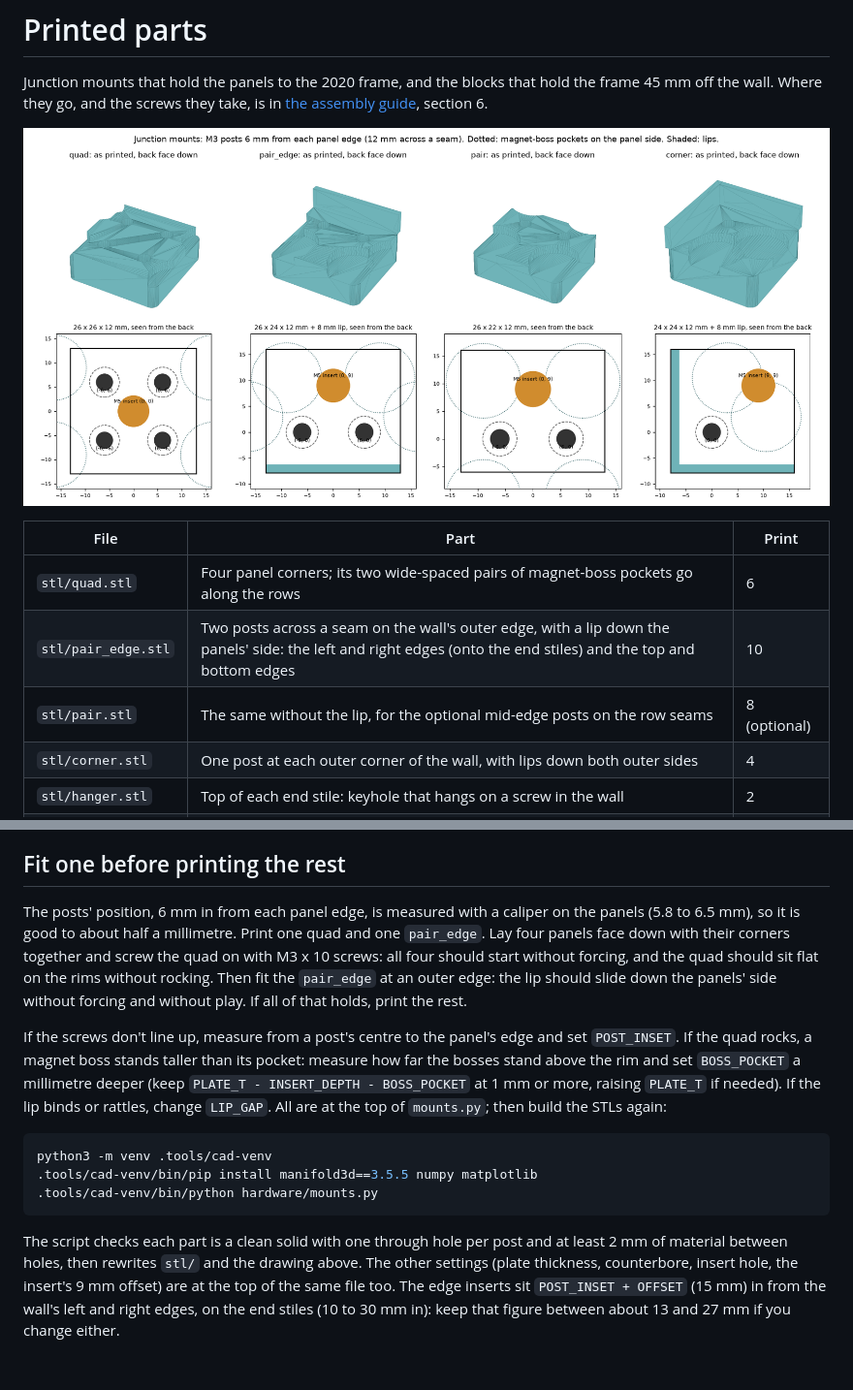
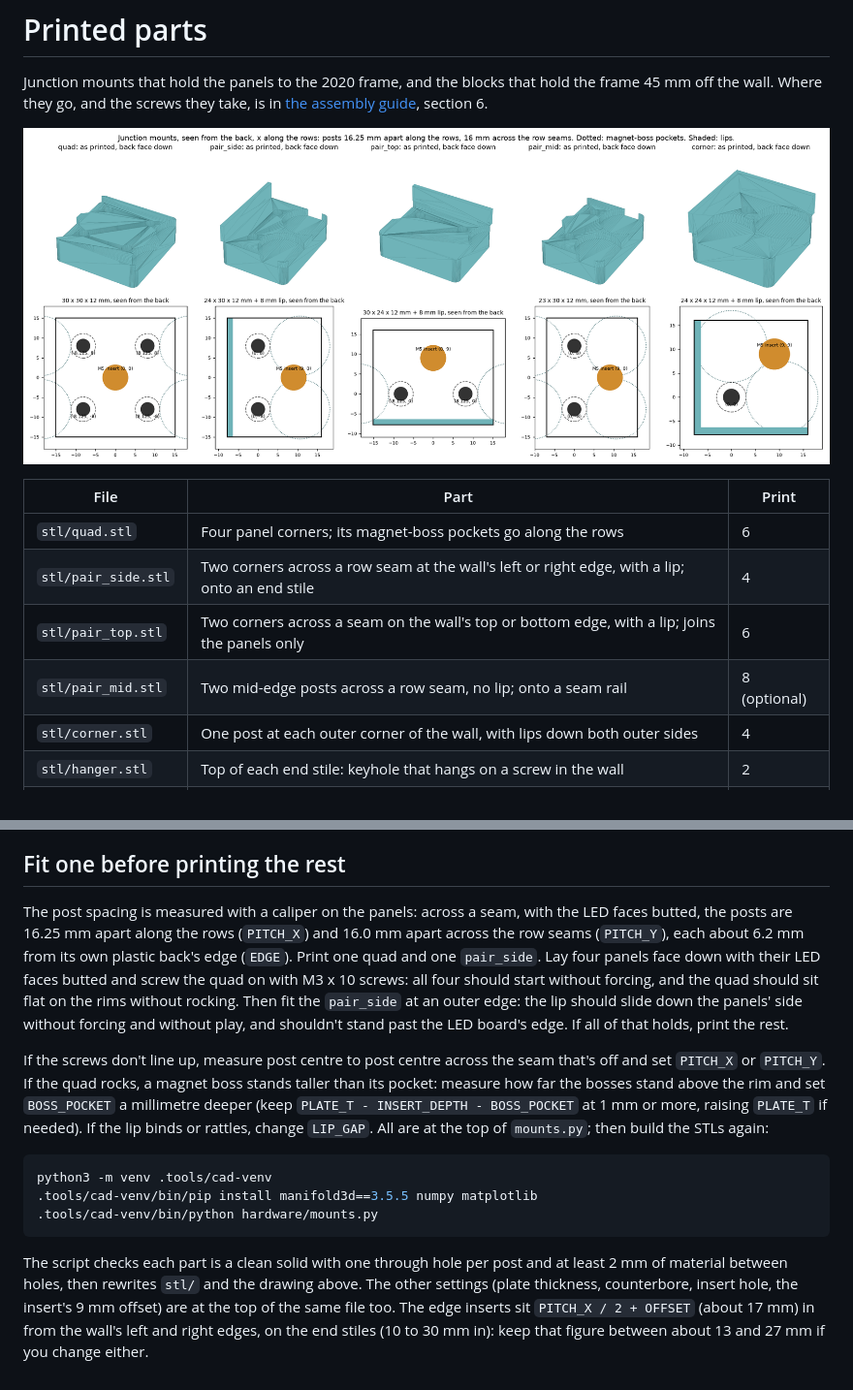
Before and after one commit to cedar-coleman/led-matrix, a Markdown page: hardware/README.md, 2 parts joined by grey strips. Shown at 97% size. Rendered like a GitHub page; pictures changed too: docs/diagrams/junction-mounts.png.

```diff
--- a/hardware/README.md
+++ b/hardware/README.md
@@ -8,9 +8,10 @@ Junction mounts that hold the panels to the 2020 frame, and the blocks that hold
 
 | File | Part | Print |
 | --- | --- | --- |
-| `stl/quad.stl` | Four panel corners; its two wide-spaced pairs of magnet-boss pockets go along the rows | 6 |
-| `stl/pair_edge.stl` | Two posts across a seam on the wall's outer edge, with a lip down the panels' side: the left and right edges (onto the end stiles) and the top and bottom edges | 10 |
-| `stl/pair.stl` | The same without the lip, for the optional mid-edge posts on the row seams | 8 (optional) |
+| `stl/quad.stl` | Four panel corners; its magnet-boss pockets go along the rows | 6 |
+| `stl/pair_side.stl` | Two corners across a row seam at the wall's left or right edge, with a lip; onto an end stile | 4 |
+| `stl/pair_top.stl` | Two corners across a seam on the wall's top or bottom edge, with a lip; joins the panels only | 6 |
+| `stl/pair_mid.stl` | Two mid-edge posts across a row seam, no lip; onto a seam rail | 8 (optional) |
 | `stl/corner.stl` | One post at each outer corner of the wall, with lips down both outer sides | 4 |
 | `stl/hanger.stl` | Top of each end stile: keyhole that hangs on a screw in the wall | 2 |
 | `stl/bumper.stl` | Bottom of each end stile: rests on the wall | 2 |
@@ -31,16 +32,17 @@ Junction mounts that hold the panels to the 2020 frame, and the blocks that hold
 
 ## Fit one before printing the rest
 
-The posts' position, 6 mm in from each panel edge, is measured with a caliper on the panels
-(5.8 to 6.5 mm), so it is good to about half a millimetre. Print one quad and one
-`pair_edge`. Lay four panels face down with their corners together and screw the quad on
-with M3 x 10 screws: all four should start without forcing, and the quad should sit flat on
-the rims without rocking. Then fit the `pair_edge` at an outer edge: the lip should slide
-down the panels' side without forcing and without play. If all of that holds, print the
-rest.
+The post spacing is measured with a caliper on the panels: across a seam, with the LED faces
+butted, the posts are 16.25 mm apart along the rows (`PITCH_X`) and 16.0 mm apart across the
+row seams (`PITCH_Y`), each about 6.2 mm from its own plastic back's edge (`EDGE`). Print one
+quad and one `pair_side`. Lay four panels face down with their LED faces butted and screw
+the quad on with M3 x 10 screws: all four should start without forcing, and the quad should
+sit flat on the rims without rocking. Then fit the `pair_side` at an outer edge: the lip
+should slide down the panels' side without forcing and without play, and shouldn't stand
+past the LED board's edge. If all of that holds, print the rest.
 
-If the screws don't line up, measure from a post's centre to the panel's edge and set
-`POST_INSET`. If the quad rocks, a magnet boss stands taller than its pocket: measure how far
+If the screws don't line up, measure post centre to post centre across the seam that's off
+and set `PITCH_X` or `PITCH_Y`. If the quad rocks, a magnet boss stands taller than its pocket: measure how far
 the bosses stand above the rim and set `BOSS_POCKET` a millimetre deeper (keep
 `PLATE_T - INSERT_DEPTH - BOSS_POCKET` at 1 mm or more, raising `PLATE_T` if needed). If the
 lip binds or rattles, change `LIP_GAP`. All are at the top of `mounts.py`; then build the
@@ -55,6 +57,6 @@ python3 -m venv .tools/cad-venv
 The script checks each part is a clean solid with one through hole per post and at least
 2 mm of material between holes, then rewrites `stl/` and the drawing above. The other
 settings (plate thickness, counterbore, insert hole, the insert's 9 mm offset) are at the
-top of the same file too. The edge inserts sit `POST_INSET + OFFSET` (15 mm) in from the
-wall's left and right edges, on the end stiles (10 to 30 mm in): keep that figure between
+top of the same file too. The edge inserts sit `PITCH_X / 2 + OFFSET` (about 17 mm) in from
+the wall's left and right edges, on the end stiles (10 to 30 mm in): keep that figure between
 about 13 and 27 mm if you change either.
```
Also changed, not shown: docs/assembly-guide.md (+22 -18 lines), 11 other files.
